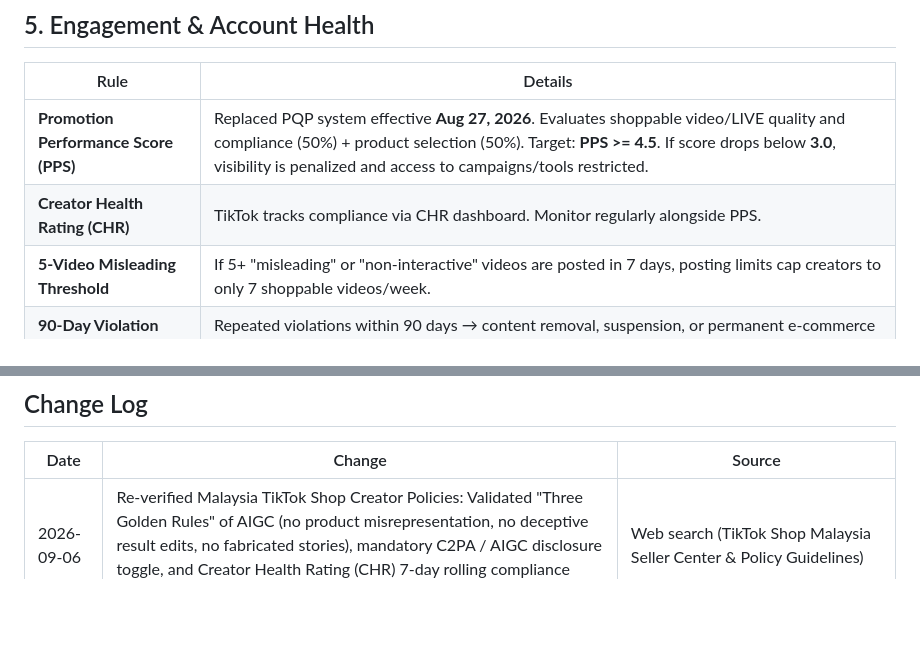
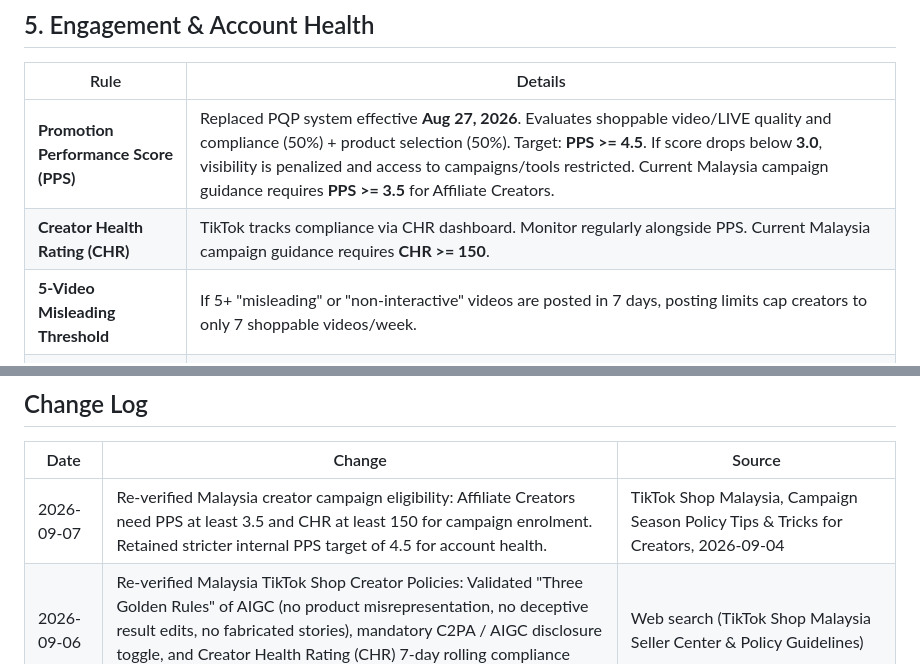
Before and after one commit to syarief02/gemini-flow, a Markdown page: tiktok_policy_notes.md, 2 parts joined by grey strips. Drawn GitHub-style; blank space fills up the shorter version.

Commit message:
Update TikTok policy notes: creator campaign eligibility

```diff
--- a/tiktok_policy_notes.md
+++ b/tiktok_policy_notes.md
@@ -79,8 +79,8 @@
 
 | Rule | Details |
 |------|---------|
-| **Promotion Performance Score (PPS)** | Replaced PQP system effective **Aug 27, 2026**. Evaluates shoppable video/LIVE quality and compliance (50%) + product selection (50%). Target: **PPS >= 4.5**. If score drops below **3.0**, visibility is penalized and access to campaigns/tools restricted. |
-| **Creator Health Rating (CHR)** | TikTok tracks compliance via CHR dashboard. Monitor regularly alongside PPS. |
+| **Promotion Performance Score (PPS)** | Replaced PQP system effective **Aug 27, 2026**. Evaluates shoppable video/LIVE quality and compliance (50%) + product selection (50%). Target: **PPS >= 4.5**. If score drops below **3.0**, visibility is penalized and access to campaigns/tools restricted. Current Malaysia campaign guidance requires **PPS >= 3.5** for Affiliate Creators. |
+| **Creator Health Rating (CHR)** | TikTok tracks compliance via CHR dashboard. Monitor regularly alongside PPS. Current Malaysia campaign guidance requires **CHR >= 150**. |
 | **5-Video Misleading Threshold** | If 5+ "misleading" or "non-interactive" videos are posted in 7 days, posting limits cap creators to only 7 shoppable videos/week. |
 | **90-Day Violation Window** | Repeated violations within 90 days → content removal, suspension, or permanent e-commerce ban. |
 | **Engagement Bait Detection** | Algorithm detects and suppresses "like-for-like", fake incentives, and engagement bait. |
@@ -119,6 +119,7 @@ These are rules we enforce on ourselves to maintain a clean account health:
 
 | Date | Change | Source |
 |------|--------|--------|
+| 2026-09-07 | Re-verified Malaysia creator campaign eligibility: Affiliate Creators need PPS at least 3.5 and CHR at least 150 for campaign enrolment. Retained stricter internal PPS target of 4.5 for account health. | TikTok Shop Malaysia, Campaign Season Policy Tips & Tricks for Creators, 2026-09-04 |
 | 2026-09-06 | Re-verified Malaysia TikTok Shop Creator Policies: Validated "Three Golden Rules" of AIGC (no product misrepresentation, no deceptive result edits, no fabricated stories), mandatory C2PA / AIGC disclosure toggle, and Creator Health Rating (CHR) 7-day rolling compliance monitoring. | Web search (TikTok Shop Malaysia Seller Center & Policy Guidelines) |
 | 2026-09-03 | Added Promotion Performance Score (PPS) policy launched Aug 27, 2026 replacing PQP. Requires PPS >= 4.5; under 3.0 reduces visibility. Updated weekly cap (7 videos/week) for 5+ misleading flags. | Web search (TikTok Shop Malaysia Seller Center & Affiliate Portal) |
 | 2026-09-02 | Initial policy compilation. Verified pricing, AIGC, content accuracy, prohibited categories, and engagement rules. | Web search (TikTok Seller Center, Community Guidelines, darkroomagency.com, bigseller.com) |
```
Also changed, not shown: other parts of tiktok_policy_notes.md (+1 -1 lines).
